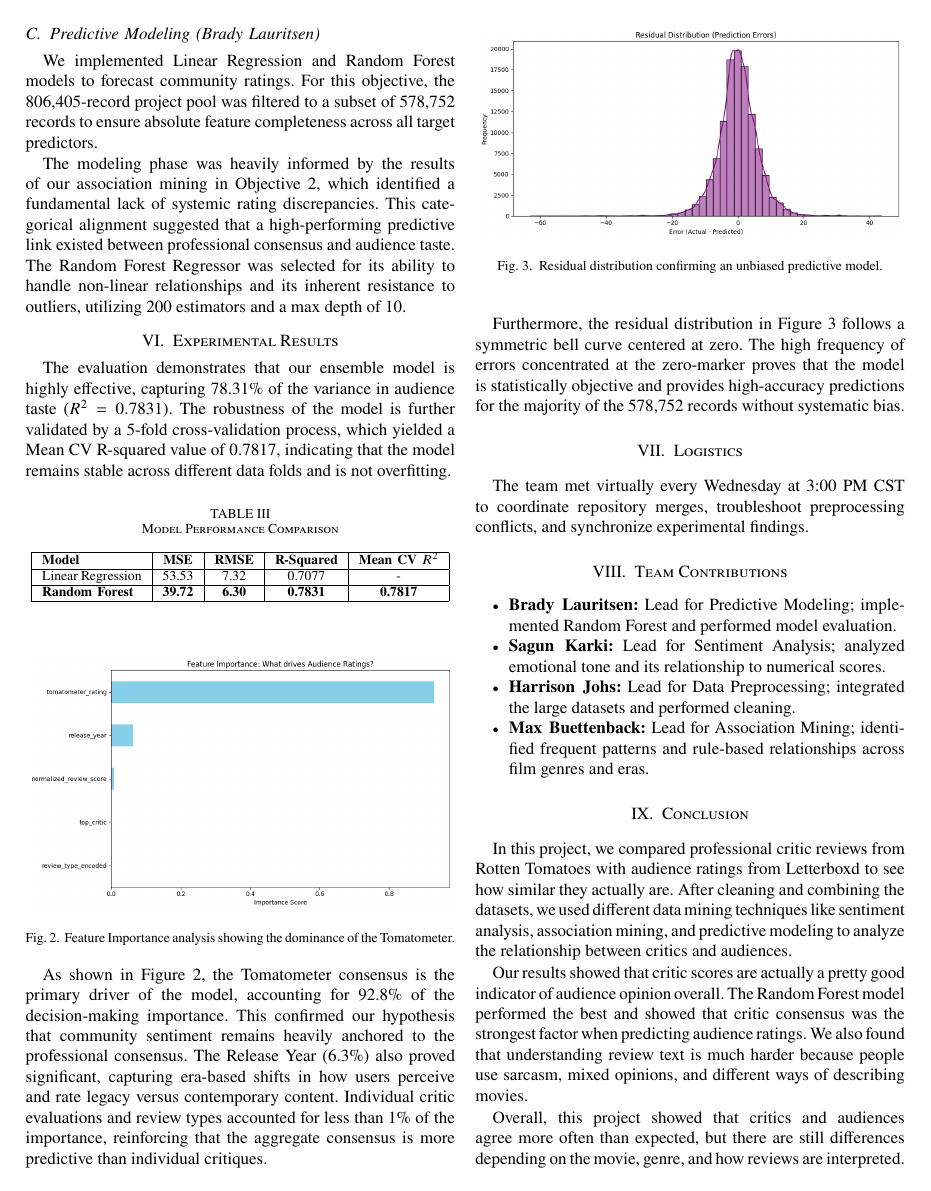
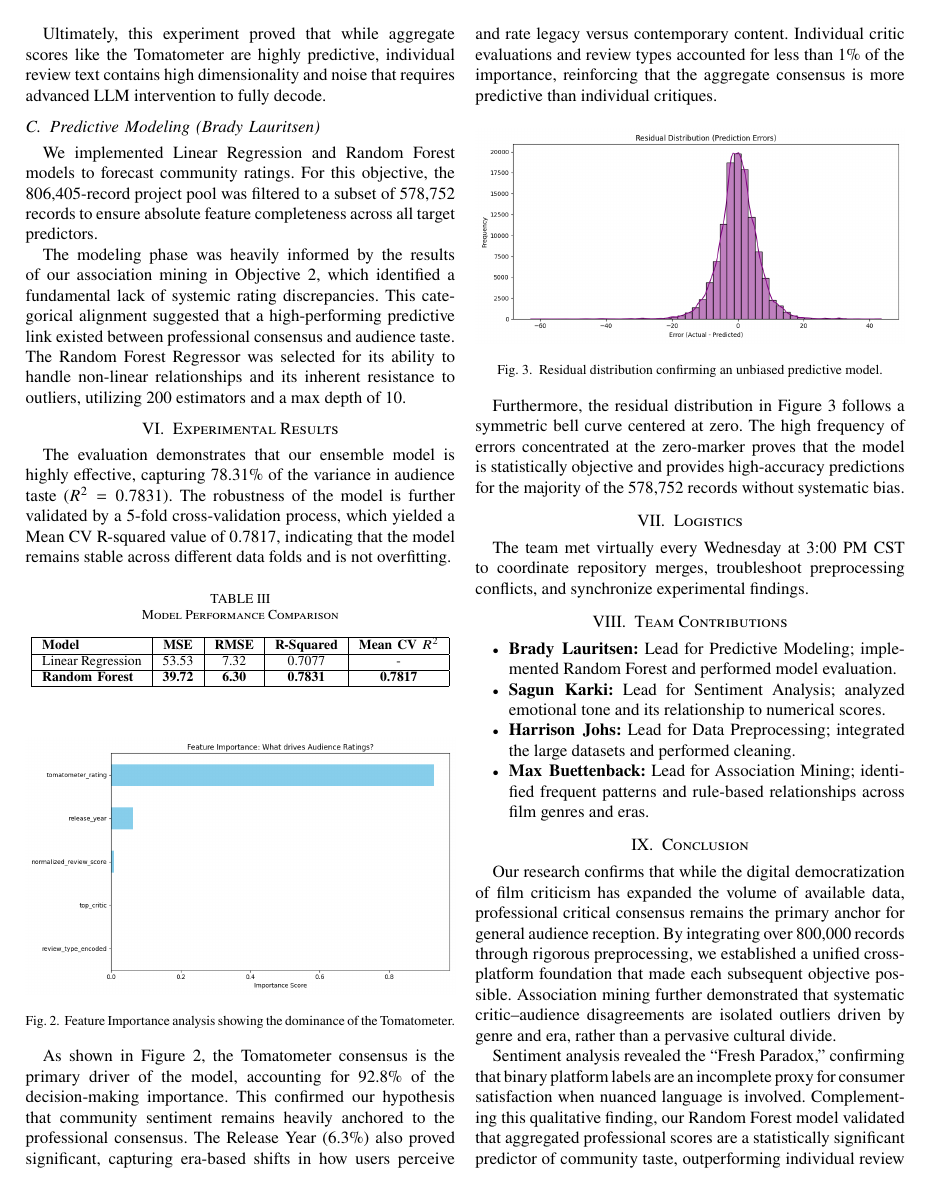
Before and after one commit to blauritsen2/datamining-project, a LaTeX paper (report/Final_report.tex): page 3 of 4. Compiled offline with pdfLaTeX.

Commit message:
report: rebalance abstract and conclusion across all four objectives
- Abstract: remove granular association mining metrics (Lift, 100% confidence),
  keep only dataset size and R² as anchor numbers for cleaner readability
- Conclusion ¶1: add explicit callout for preprocessing and association mining
- Conclusion ¶2: balance sentiment analysis and predictive modeling equally
- Conclusion ¶3: expand future work to cover all four objectives (preprocessing,
  association mining, sentiment analysis, predictive modeling)

```diff
--- a/report/Final_report.tex
+++ b/report/Final_report.tex
@@ -203,12 +204,11 @@ The team met virtually every Wednesday at 3:00 PM CST to coordinate repository m
 \end{itemize}
 
 \section{Conclusion}
+Our research confirms that while the digital democratization of film criticism has expanded the volume of available data, professional critical consensus remains the primary anchor for general audience reception. By integrating over 800,000 records through rigorous preprocessing, we established a unified cross-platform foundation that made each subsequent objective possible. Association mining further demonstrated that systematic critic--audience disagreements are isolated outliers driven by genre and era, rather than a pervasive cultural divide.
 
-In this project, we compared professional critic reviews from Rotten Tomatoes with audience ratings from Letterboxd to see how similar they actually are. After cleaning and combining the datasets, we used different data mining techniques like sentiment analysis, association mining, and predictive modeling to analyze the relationship between critics and audiences.
+Sentiment analysis revealed the ``Fresh Paradox,'' confirming that binary platform labels are an incomplete proxy for consumer satisfaction when nuanced language is involved. Complementing this qualitative finding, our Random Forest model validated that aggregated professional scores are a statistically significant predictor of community taste, outperforming individual review signals by a wide margin and generalizing reliably across unseen data.
 
-Our results showed that critic scores are actually a pretty good indicator of audience opinion overall. The Random Forest model performed the best and showed that critic consensus was the strongest factor when predicting audience ratings. We also found that understanding review text is much harder because people use sarcasm, mixed opinions, and different ways of describing movies.
-
-Overall, this project showed that critics and audiences agree more often than expected, but there are still differences depending on the movie, genre, and how reviews are interpreted.
+Future work should expand the scope of each objective in parallel. On the data side, incorporating streaming platforms such as IMDb and Metacritic would broaden the preprocessing foundation beyond two sources. Association mining could be extended with temporal rules to track how critic--audience alignment shifts across decades or in response to cultural events. For sentiment analysis, transitioning to Large Language Models capable of zero-shot classification would better handle sarcasm, irony, and faint praise that DistilBERT currently misclassifies. Finally, predictive modeling could be strengthened by incorporating user-level behavioral features and collaborative filtering signals, moving beyond aggregate scores toward personalized audience taste prediction.
 
 \bibliographystyle{IEEEtran}
 \bibliography{references}
```
Also changed, not shown: report/Final_report.tex (3 more changed lines).
